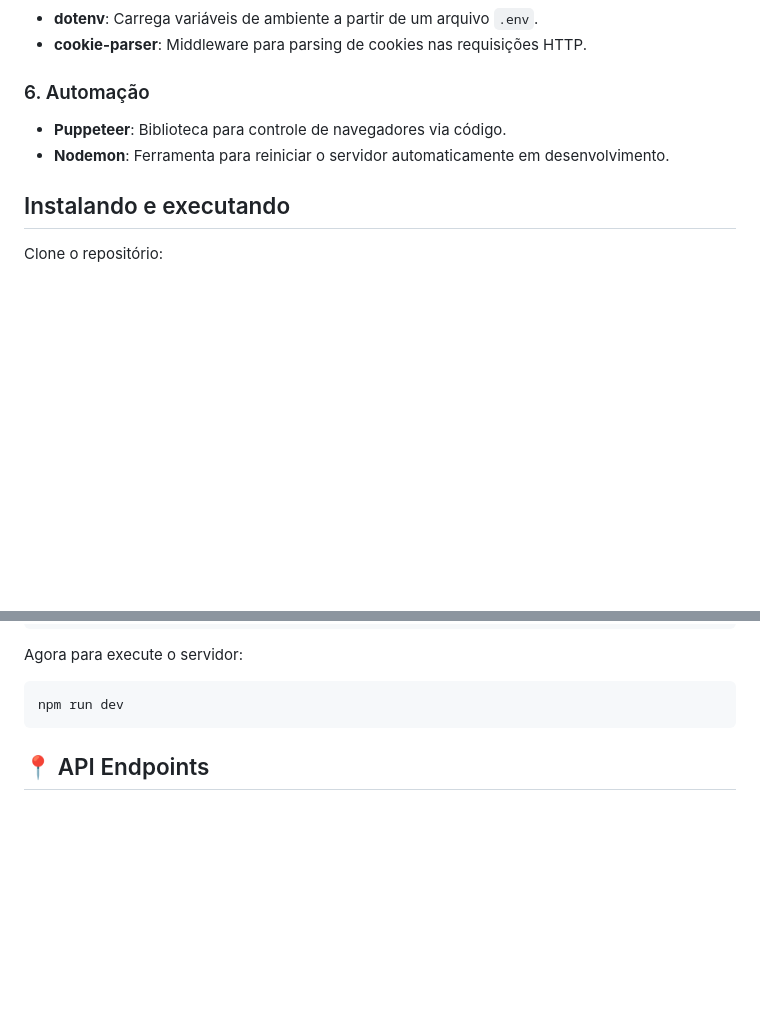
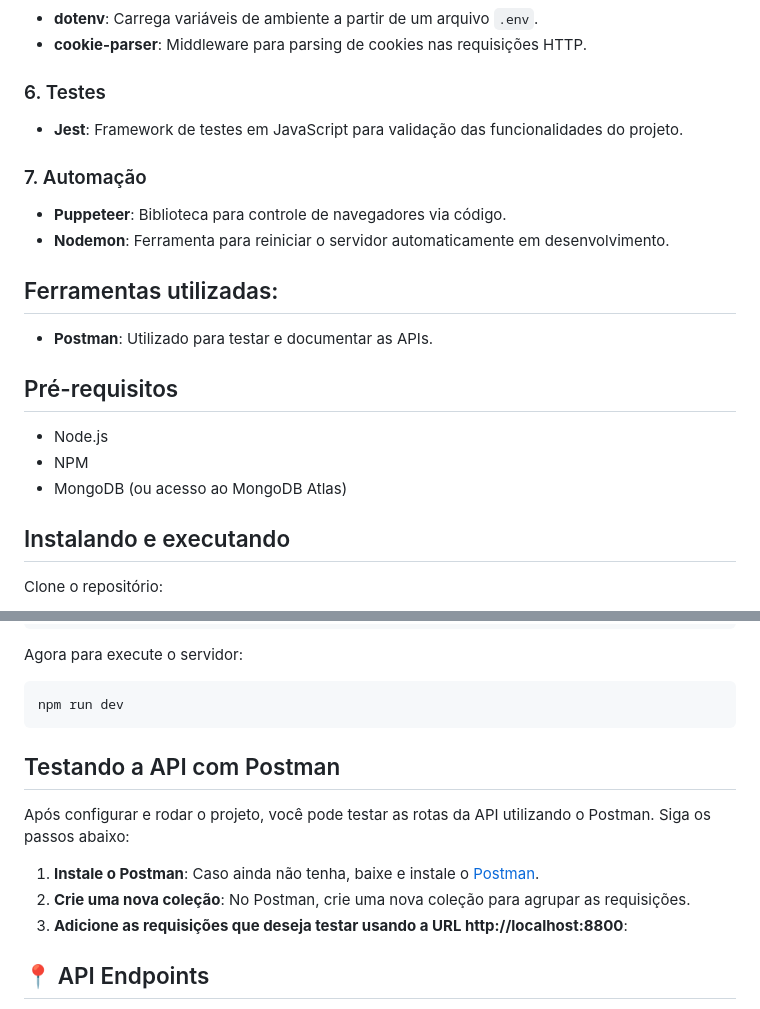
Before and after one commit to GustavoErick/wtisc-project, a Markdown page: Guia/Back-end.md, 2 parts joined by grey strips. GitHub-like rendering; blank space fills up the shorter version.

````diff
--- a/Guia/Back-end.md
+++ b/Guia/Back-end.md
@@ -70,10 +70,20 @@ Nos minicursos, são apresentados aos alunos/participantes várias técnicas e f
 - **dotenv**: Carrega variáveis de ambiente a partir de um arquivo `.env`.
 - **cookie-parser**: Middleware para parsing de cookies nas requisições HTTP.
 
-### 6. Automação
+### 6. Testes
+- **Jest**: Framework de testes em JavaScript para validação das funcionalidades do projeto.
+
+### 7. Automação
 - **Puppeteer**: Biblioteca para controle de navegadores via código.
 - **Nodemon**: Ferramenta para reiniciar o servidor automaticamente em desenvolvimento.
 
+## Ferramentas utilizadas:
+- **Postman**: Utilizado para testar e documentar as APIs.
+
+## Pré-requisitos
+- Node.js
+- NPM
+- MongoDB (ou acesso ao MongoDB Atlas)
 
 <h2 id="started"> Instalando e executando</h2>
 
@@ -101,5 +111,11 @@ Agora para execute o servidor:
 ```bash
 npm run dev
 ```
+## Testando a API com Postman
 
+Após configurar e rodar o projeto, você pode testar as rotas da API utilizando o Postman. Siga os passos abaixo:
+
+1. **Instale o Postman**: Caso ainda não tenha, baixe e instale o [Postman](https://www.postman.com/downloads/).
+2. **Crie uma nova coleção**: No Postman, crie uma nova coleção para agrupar as requisições.
+3. **Adicione as requisições que deseja testar usando a URL http://localhost:8800**:
 <h2 id="routes">📍 API Endpoints</h2>
````
Also changed, not shown: other parts of Guia/Back-end.md (+129 -28 lines).
